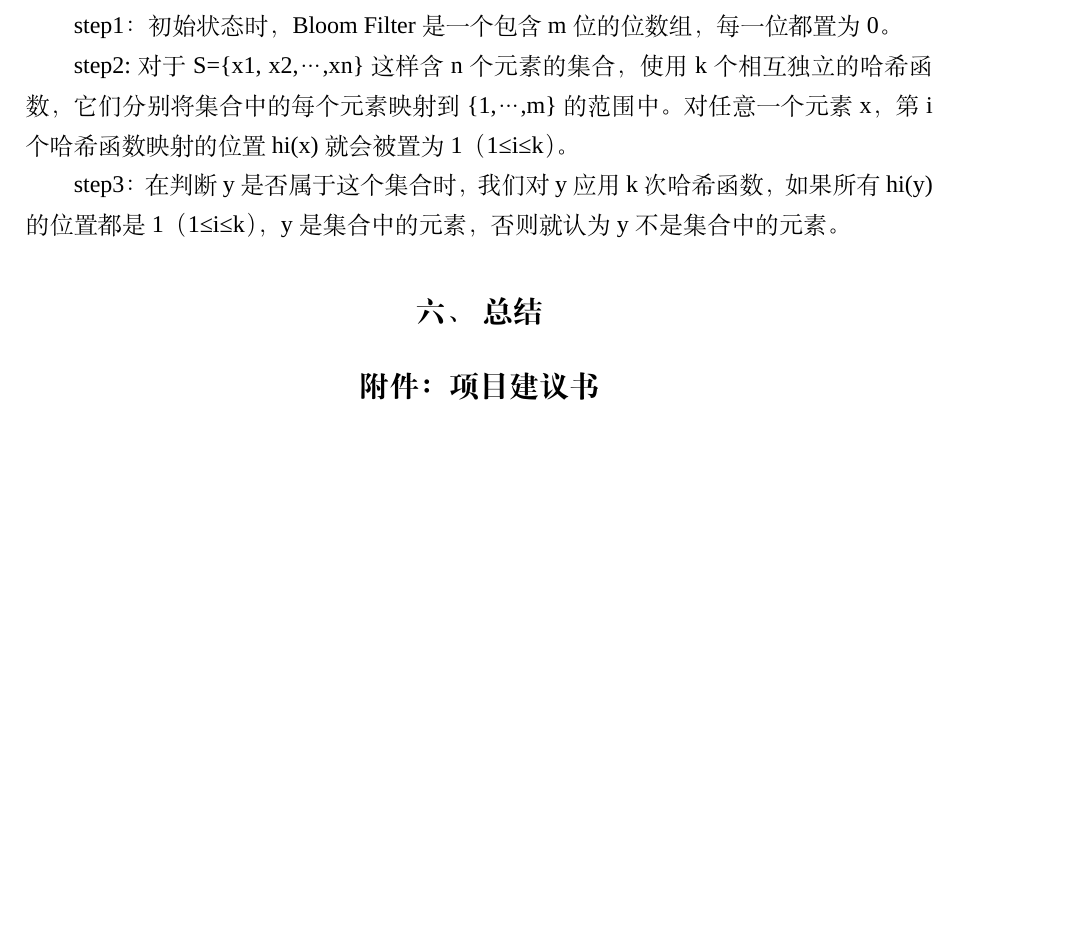
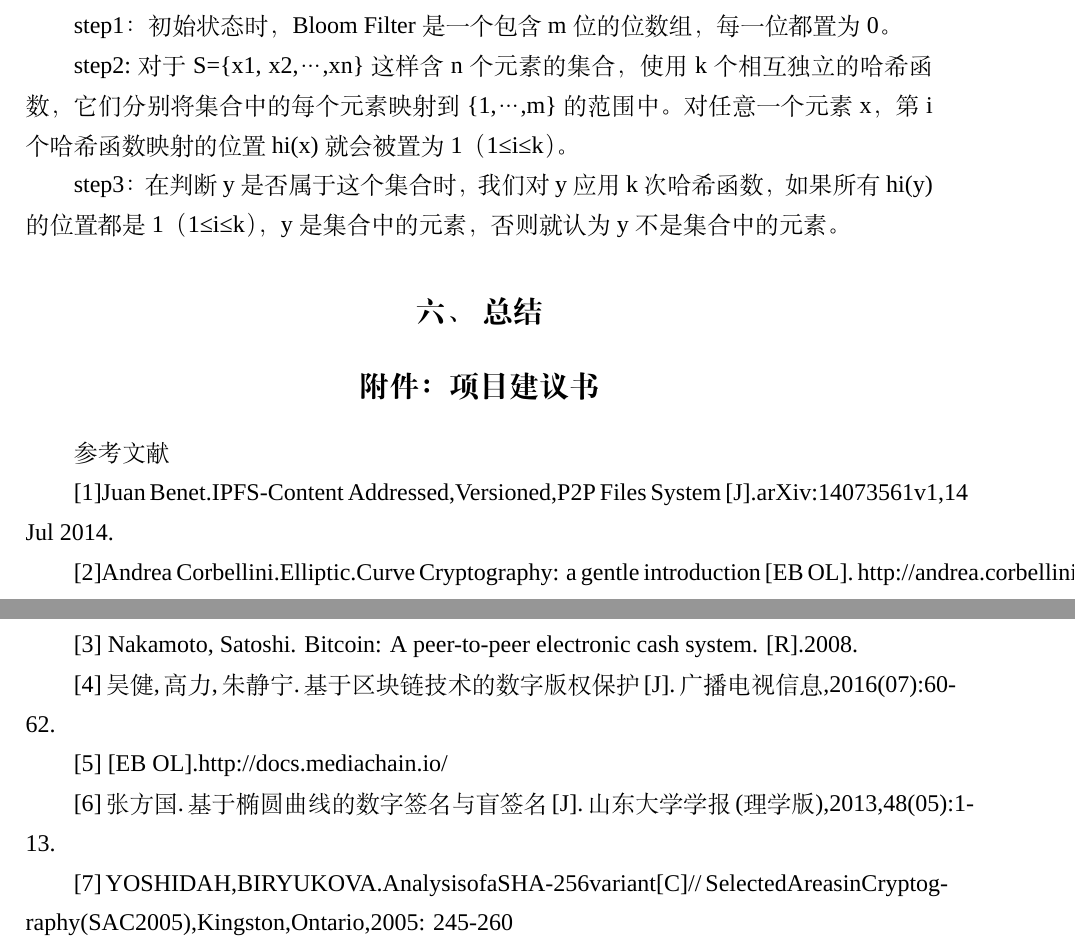
Before and after one commit to 1625081/mcpaper, a LaTeX thesis (example.tex): part of page 25 of 25 before the commit and two parts of pages 25 and 26 of 26 after it, the two joined at a grey line, cut so that both start at the same text, the shorter picture padded with empty space. Compiled offline with XeLaTeX; a missing font is replaced by an installed copy or a similar font.

Commit message:
Update example.tex

```diff
--- a/example.tex
+++ b/example.tex
@@ -648,4 +648,23 @@ step3：在判断y是否属于这个集合时，我们对y应用k次哈希函数
 \section{总结}
 
 \section*{附件：项目建议书}
+
+参考文献
+
+[1]Juan Benet.IPFS-Content Addressed,Versioned,P2P Files System [J].arXiv:14073561v1,14 Jul 2014.
+
+[2]Andrea Corbellini.Elliptic.Curve Cryptography: a gentle introduction [EB OL]. http://andrea.corbellini.name
+
+[3] Nakamoto, Satoshi. Bitcoin: A peer-to-peer electronic cash system. [R].2008.
+
+[4]吴健,高力,朱静宁.基于区块链技术的数字版权保护[J].广播电视信息,2016(07):60-62.
+
+[5] [EB OL].http://docs.mediachain.io/
+
+[6]张方国.基于椭圆曲线的数字签名与盲签名[J].山东大学学报(理学版),2013,48(05):1-13.
+
+[7] YOSHIDAH,BIRYUKOVA.AnalysisofaSHA-256variant[C]//
+SelectedAreasinCryptography(SAC2005),Kingston,Ontario,2005:
+245-260
+
 \end{document}
```
